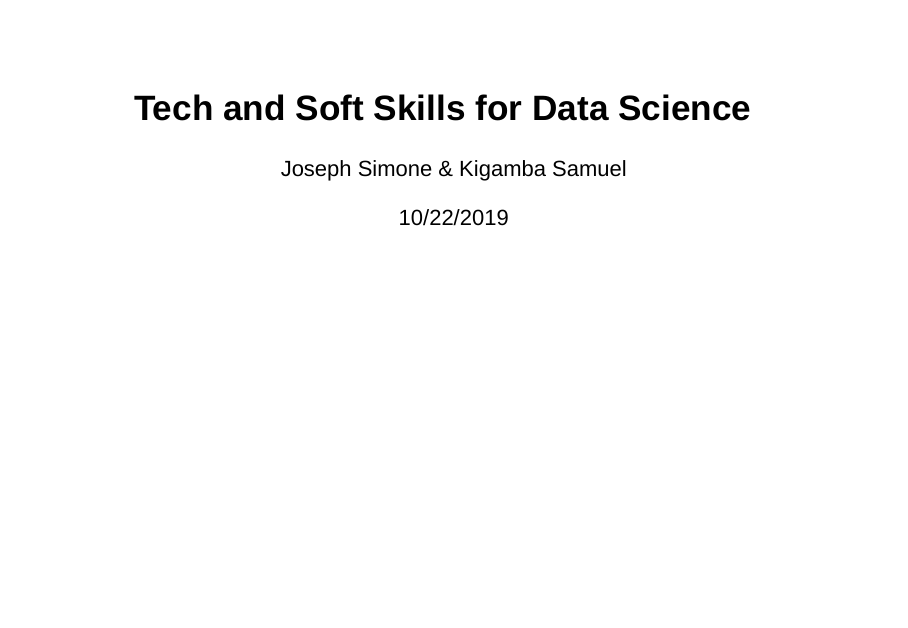
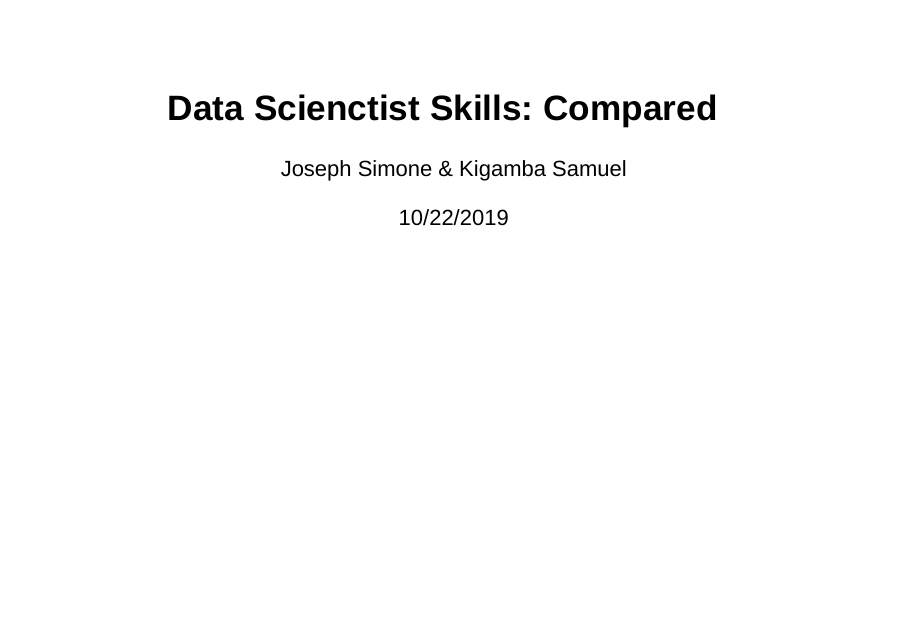
Before and after one commit to josephsimone/DATA_607_Project_3, an R Markdown document (Project_3_Presentation.Rmd): page 1 of 35. Rendered offline with R 4.5, knitr and Pandoc, with nearby package versions; drawn as Slidy slides in place of the format the file asks for; some code elsewhere in the file could not run offline.

Commit message:
Add files via upload

```diff
--- a/Project_3_Presentation.Rmd
+++ b/Project_3_Presentation.Rmd
@@ -1,5 +1,5 @@
 ---
-title: "Tech and Soft Skills for Data Science"
+title: " Data Scienctist Skills: Compared"
 author: "Joseph Simone & Kigamba Samuel"
 date: "10/22/2019"
 output: ioslides_presentation
```
